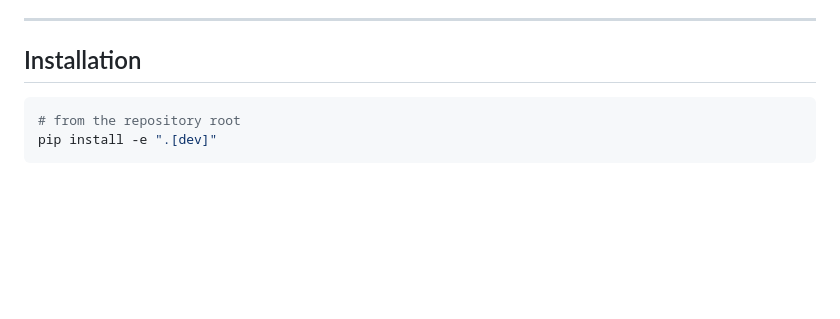
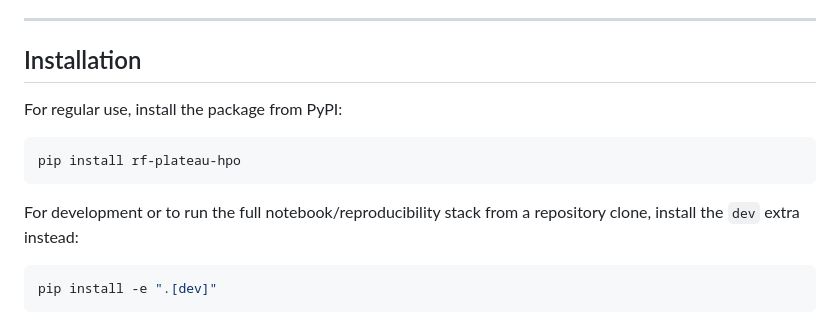
Before and after one commit to lange-am/rf_plateau_hpo, a Markdown page: README.md, the part around the change. Rendered like a GitHub page; blank space fills up the shorter version.

Commit message:
Document PyPI installation

````diff
--- a/README.md
+++ b/README.md
@@ -211,8 +211,16 @@ The Python package **`rf_plateau_hpo`** contains:
 
 ## Installation
 
+For regular use, install the package from PyPI:
+
 ```bash
-# from the repository root
+pip install rf-plateau-hpo
+```
+
+For development or to run the full notebook/reproducibility stack from a
+repository clone, install the `dev` extra instead:
+
+```bash
 pip install -e ".[dev]"
 ```
 
````
